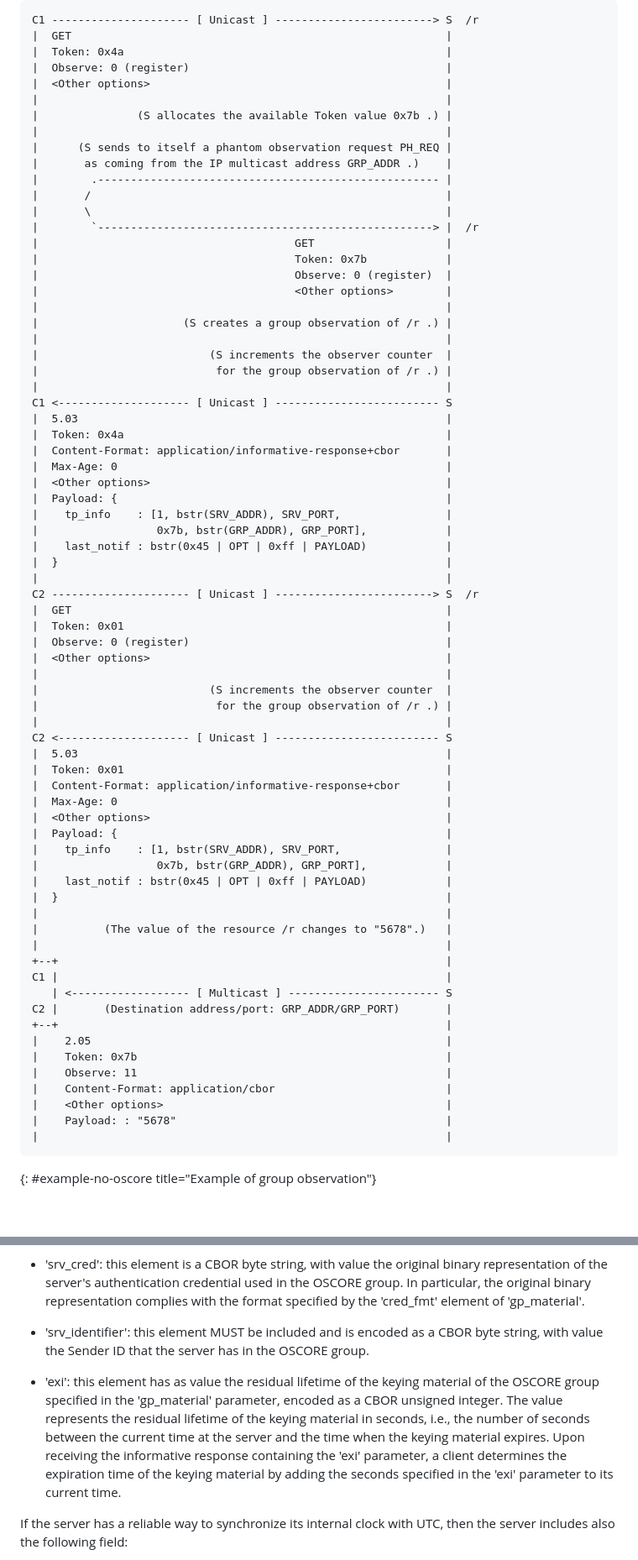
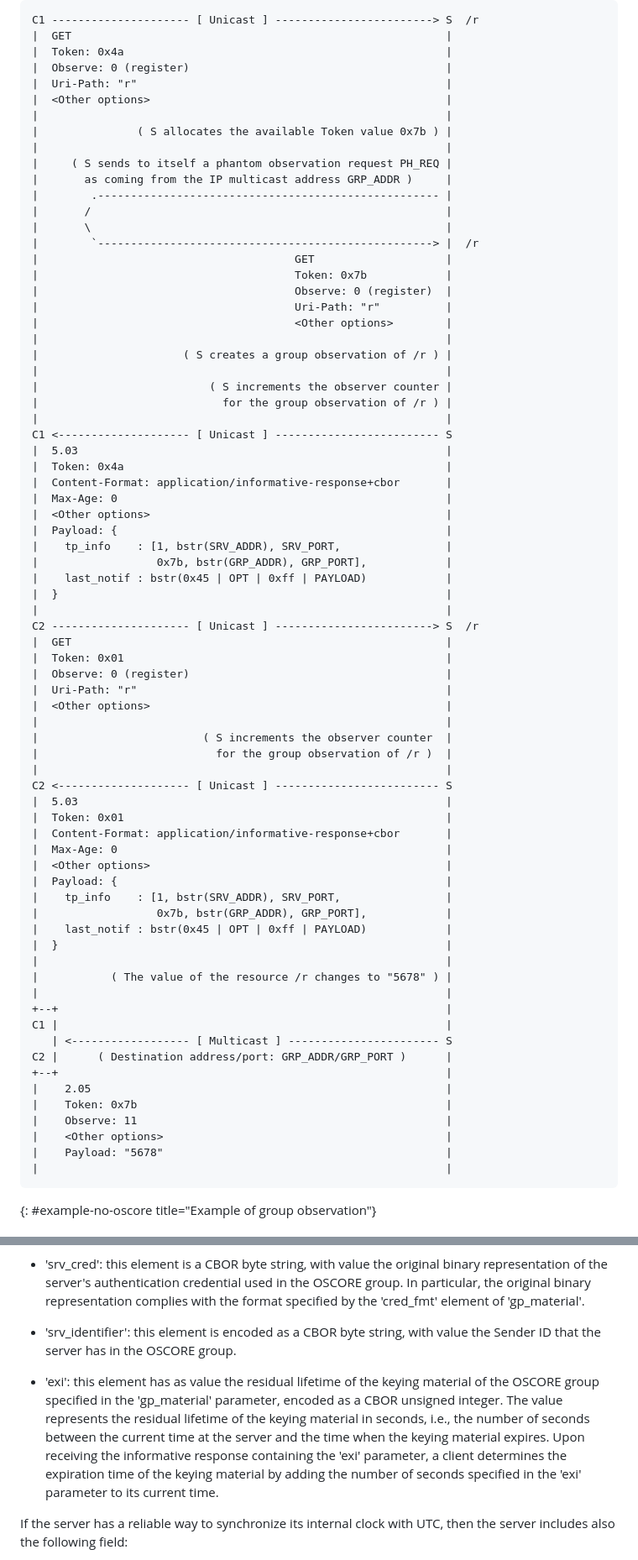
Before and after one commit to core-wg/observe-multicast-notifications, a Markdown page: draft-ietf-core-observe-multicast-notifications.md, 2 parts joined by grey strips. Shown: that part at 84% size. Rendered like a GitHub page; blank space fills up the shorter version.

```diff
--- a/draft-ietf-core-observe-multicast-notifications.md
+++ b/draft-ietf-core-observe-multicast-notifications.md
@@ -521,12 +520,13 @@ C1 --------------------- [ Unicast ] ------------------------> S  /r
 |  GET                                                         |
 |  Token: 0x4a                                                 |
 |  Observe: 0 (register)                                       |
+|  Uri-Path: "r"                                               |
 |  <Other options>                                             |
 |                                                              |
-|               (S allocates the available Token value 0x7b .) |
+|               ( S allocates the available Token value 0x7b ) |
 |                                                              |
-|      (S sends to itself a phantom observation request PH_REQ |
-|       as coming from the IP multicast address GRP_ADDR .)    |
+|     ( S sends to itself a phantom observation request PH_REQ |
+|       as coming from the IP multicast address GRP_ADDR )     |
 |        .---------------------------------------------------- |
 |       /                                                      |
 |       \                                                      |
@@ -534,12 +534,13 @@ C1 --------------------- [ Unicast ] ------------------------> S  /r
 |                                       GET                    |
 |                                       Token: 0x7b            |
 |                                       Observe: 0 (register)  |
+|                                       Uri-Path: "r"          |
 |                                       <Other options>        |
 |                                                              |
-|                      (S creates a group observation of /r .) |
+|                      ( S creates a group observation of /r ) |
 |                                                              |
-|                          (S increments the observer counter  |
-|                           for the group observation of /r .) |
+|                          ( S increments the observer counter |
+|                            for the group observation of /r ) |
 |                                                              |
 C1 <-------------------- [ Unicast ] ------------------------- S
 |  5.03                                                        |
@@ -557,10 +558,11 @@ C2 --------------------- [ Unicast ] ------------------------> S  /r
 |  GET                                                         |
 |  Token: 0x01                                                 |
 |  Observe: 0 (register)                                       |
+|  Uri-Path: "r"                                               |
 |  <Other options>                                             |
 |                                                              |
-|                          (S increments the observer counter  |
-|                           for the group observation of /r .) |
+|                         ( S increments the observer counter  |
+|                           for the group observation of /r )  |
 |                                                              |
 C2 <-------------------- [ Unicast ] ------------------------- S
 |  5.03                                                        |
@@ -574,19 +576,18 @@ C2 <-------------------- [ Unicast ] ------------------------- S
 |    last_notif : bstr(0x45 | OPT | 0xff | PAYLOAD)            |
 |  }                                                           |
 |                                                              |
-|          (The value of the resource /r changes to "5678".)   |
+|           ( The value of the resource /r changes to "5678" ) |
 |                                                              |
 +--+                                                           |
 C1 |                                                           |
    | <------------------ [ Multicast ] ----------------------- S
-C2 |       (Destination address/port: GRP_ADDR/GRP_PORT)       |
+C2 |      ( Destination address/port: GRP_ADDR/GRP_PORT )      |
 +--+                                                           |
 |    2.05                                                      |
 |    Token: 0x7b                                               |
 |    Observe: 11                                               |
-|    Content-Format: application/cbor                          |
 |    <Other options>                                           |
-|    Payload: : "5678"                                         |
+|    Payload: "5678"                                           |
 |                                                              |
 ~~~~~~~~~~~
 {: #example-no-oscore title="Example of group observation"}
@@ -1571,9 +1575,9 @@ Additionally to what is defined in {{sec-server-side}}, the CBOR map in the info
 
 * 'srv_cred': this element is a CBOR byte string, with value the original binary representation of the server's authentication credential used in the OSCORE group. In particular, the original binary representation complies with the format specified by the 'cred_fmt' element of 'gp_material'.
 
-* 'srv_identifier': this element MUST be included and is encoded as a CBOR byte string, with value the Sender ID that the server has in the OSCORE group.
-
-* 'exi': this element has as value the residual lifetime of the keying material of the OSCORE group specified in the 'gp_material' parameter, encoded as a CBOR unsigned integer. The value represents the residual lifetime of the keying material in seconds, i.e., the number of seconds between the current time at the server and the time when the keying material expires. Upon receiving the informative response containing the 'exi' parameter, a client determines the expiration time of the keying material by adding the seconds specified in the 'exi' parameter to its current time.
+* 'srv_identifier': this element is encoded as a CBOR byte string, with value the Sender ID that the server has in the OSCORE group.
+
+* 'exi': this element has as value the residual lifetime of the keying material of the OSCORE group specified in the 'gp_material' parameter, encoded as a CBOR unsigned integer. The value represents the residual lifetime of the keying material in seconds, i.e., the number of seconds between the current time at the server and the time when the keying material expires. Upon receiving the informative response containing the 'exi' parameter, a client determines the expiration time of the keying material by adding the number of seconds specified in the 'exi' parameter to its current time.
 
 If the server has a reliable way to synchronize its internal clock with UTC, then the server includes also the following field:
 
```
Also changed, not shown: other parts of draft-ietf-core-observe-multicast-notifications.md (+73 -70 lines).
